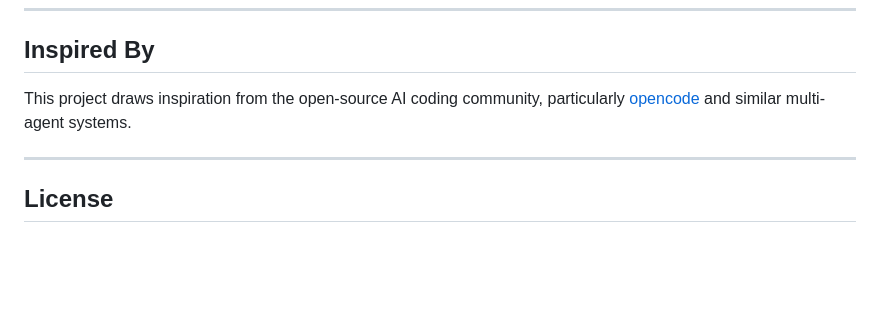
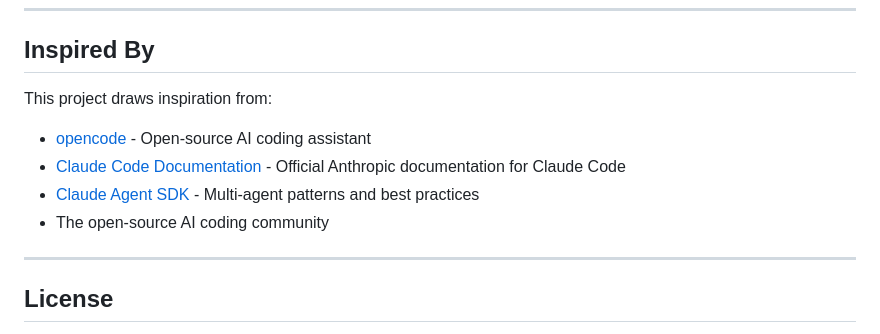
Before and after one commit to kks0488/vibe-claude, a Markdown page: README.md, the part around the change. GitHub-like rendering; blank space fills up the shorter version.

Commit message:
Update Inspired By section with more references
Added opencode, Claude Code docs, and Claude Agent SDK as inspirations.

Co-Authored-By: Claude Opus 4.5 <noreply@anthropic.com>

```diff
--- a/README.md
+++ b/README.md
@@ -289,7 +289,12 @@ Pull requests welcome. Keep it simple. Keep it vibe.
 
 ## Inspired By
 
-This project draws inspiration from the open-source AI coding community, particularly [opencode](https://github.com/nicholasoxford/opencode) and similar multi-agent systems.
+This project draws inspiration from:
+
+- [opencode](https://github.com/nicholasoxford/opencode) - Open-source AI coding assistant
+- [Claude Code Documentation](https://docs.anthropic.com/en/docs/claude-code) - Official Anthropic documentation for Claude Code
+- [Claude Agent SDK](https://github.com/anthropics/anthropic-sdk-python) - Multi-agent patterns and best practices
+- The open-source AI coding community
 
 ---
 
```
